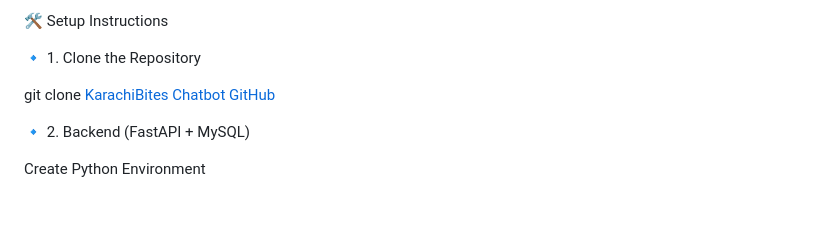
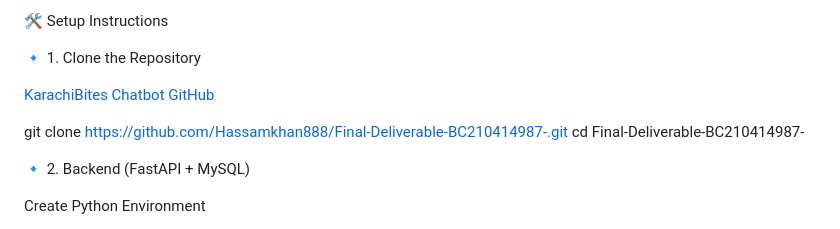
Before and after one commit to Hassamkhan888/Final-Deliverable-BC210414987-, a Markdown page: README.md, the part around the change. GitHub-like rendering; blank space fills up the shorter version.

```diff
--- a/README.md
+++ b/README.md
@@ -42,7 +42,10 @@ By leveraging NLP, the bot delivers a seamless and smart experience, improving b
 
 🔹 1. Clone the Repository
 
-git clone [KarachiBites Chatbot GitHub](https://github.com/Hassamkhan888/Final-Deliverable-BC210414987-.git)
+ [KarachiBites Chatbot GitHub](https://github.com/Hassamkhan888/Final-Deliverable-BC210414987-.git)
+
+ git clone https://github.com/Hassamkhan888/Final-Deliverable-BC210414987-.git
+cd Final-Deliverable-BC210414987-
 
 
 🔹 2. Backend (FastAPI + MySQL)
```
